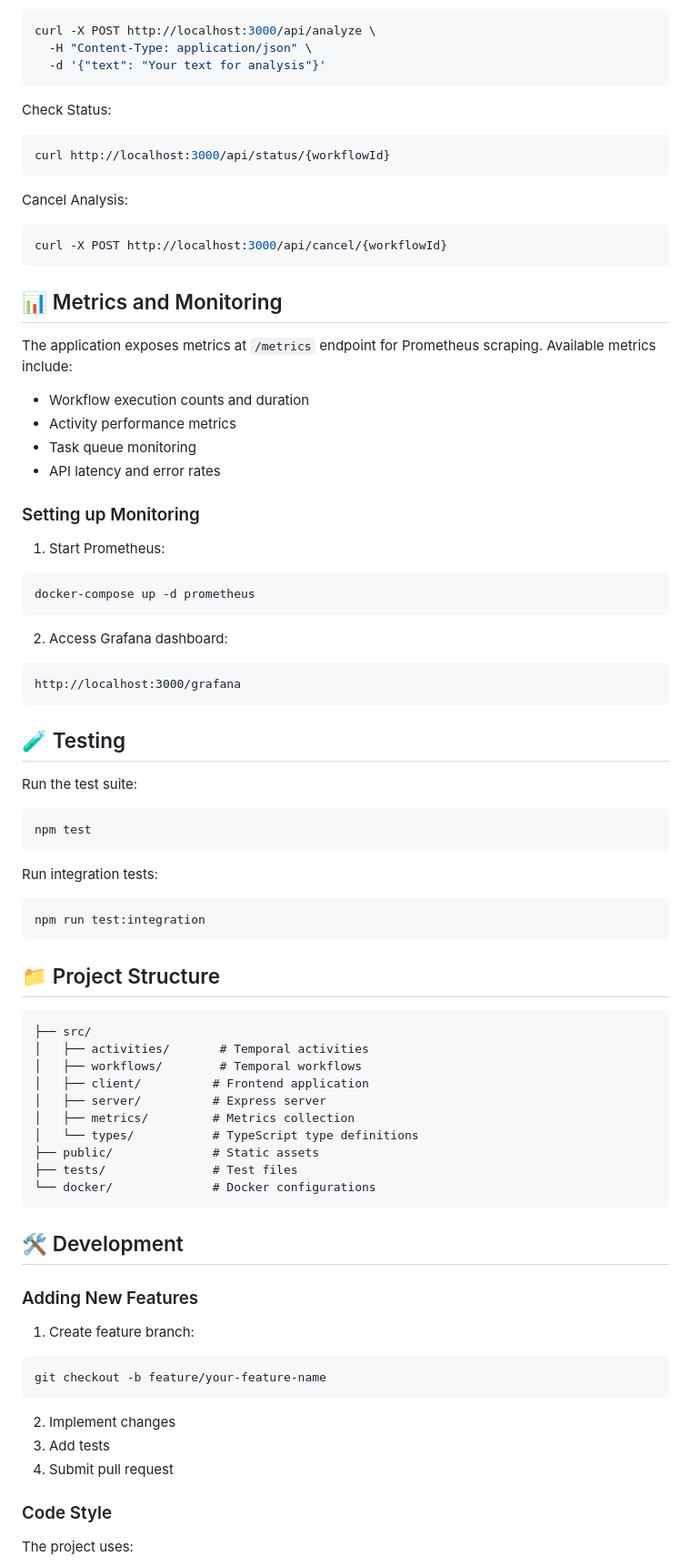
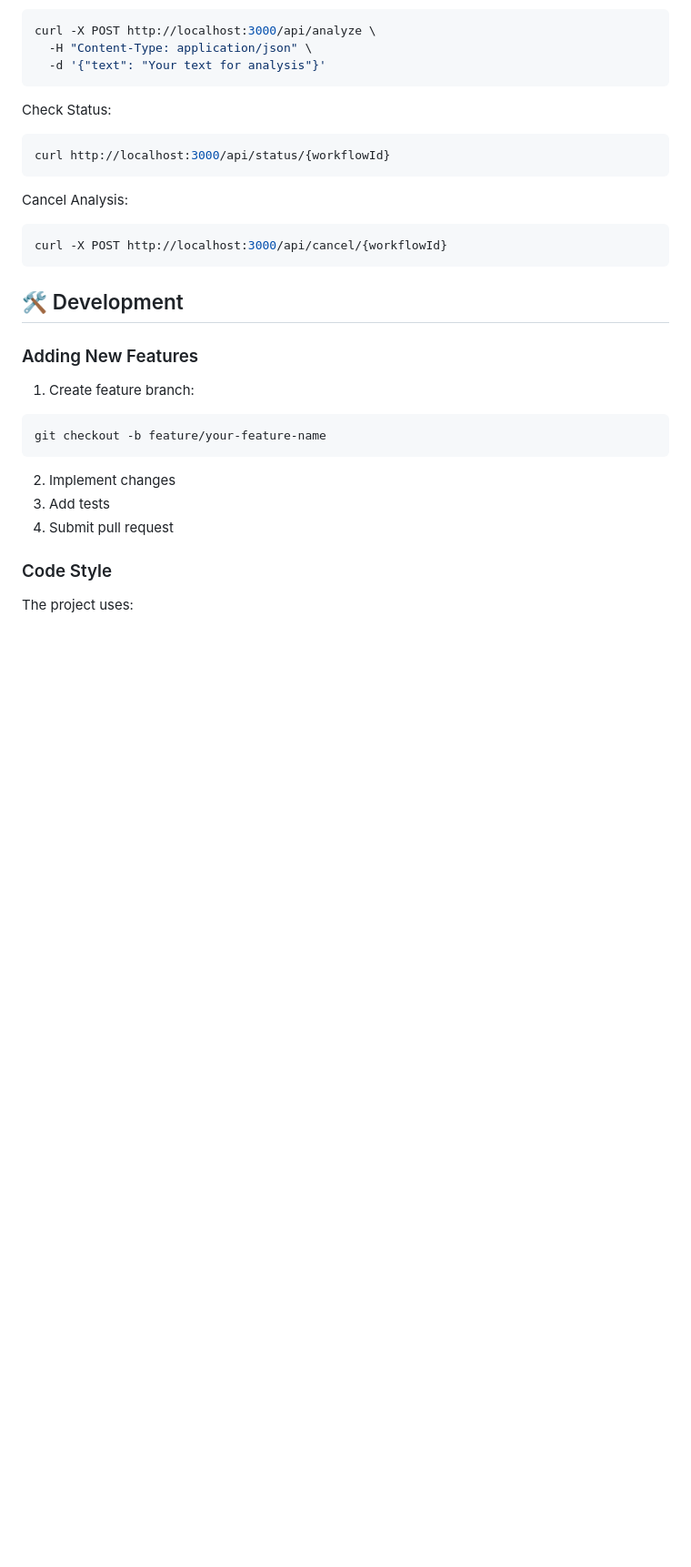
Before and after one commit to garimaggupta/AITextAnalysis, a Markdown page: README.md, the part around one of its changes. Shown at 91% size. Drawn GitHub-style; blank space fills up the shorter version.

````diff
--- a/README.md
+++ b/README.md
@@ -112,53 +109,7 @@ Cancel Analysis:
 curl -X POST http://localhost:3000/api/cancel/{workflowId}
 ```
 
-## 📊 Metrics and Monitoring
 
-The application exposes metrics at `/metrics` endpoint for Prometheus scraping. Available metrics include:
-
-- Workflow execution counts and duration
-- Activity performance metrics
-- Task queue monitoring
-- API latency and error rates
-
-### Setting up Monitoring
-
-1. Start Prometheus:
-```bash
-docker-compose up -d prometheus
-```
-
-2. Access Grafana dashboard:
-```
-http://localhost:3000/grafana
-```
-
-## 🧪 Testing
-
-Run the test suite:
-```bash
-npm test
-```
-
-Run integration tests:
-```bash
-npm run test:integration
-```
-
-## 📁 Project Structure
-
-```
-├── src/
-│   ├── activities/       # Temporal activities
-│   ├── workflows/        # Temporal workflows
-│   ├── client/          # Frontend application
-│   ├── server/          # Express server
-│   ├── metrics/         # Metrics collection
-│   └── types/           # TypeScript type definitions
-├── public/              # Static assets
-├── tests/               # Test files
-└── docker/              # Docker configurations
-```
 
 ## 🛠️ Development
 
````
Also changed, not shown: other parts of README.md (+1 -11 lines).
